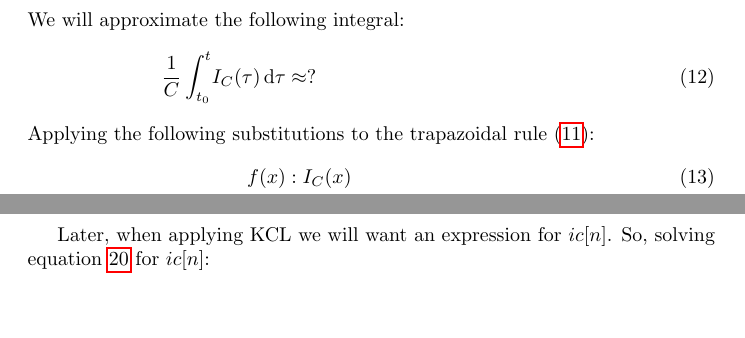
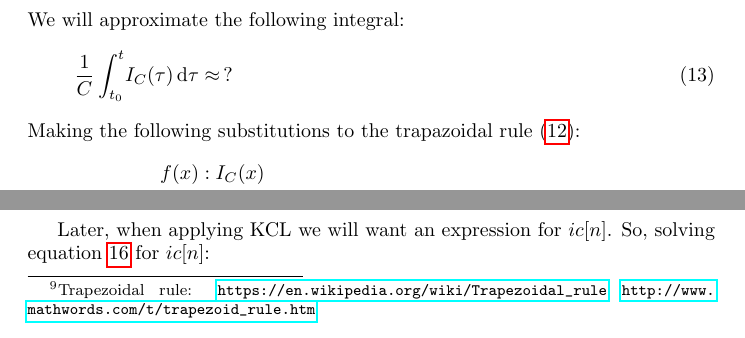
Before and after one commit to RossBencina/dsp-notes, a LaTeX document (rc-lowpass-discretization/rc-lowpass-discretization.tex): two parts of page 5 of 9, joined at a grey line, cut so that both start at the same text, the shorter picture padded with empty space. Compiled offline with pdfLaTeX.

Commit message:
more work in progress on rc-lowpass

```diff
--- a/rc-lowpass-discretization/rc-lowpass-discretization.tex
+++ b/rc-lowpass-discretization/rc-lowpass-discretization.tex
@@ -234,19 +227,12 @@ Now the key step, we apply the trapezoidal rule to discretize the integral.
 \intertext{
-	The trapezoidal rule states:\footnote{
-		\href{https://en.wikipedia.org/wiki/Trapezoidal_rule}{Trapeziodal rule} (also \href{http://www.mathwords.com/t/trapezoid_rule.htm}{see here}):
-	}
+Now the key step, we apply the trapezoidal rule to discretize the integral. The trapezoidal rule states:\footnotemark
 }
 \label{eqn:trap-rule}
 \int_a^b \! f(x) \, mathrm{d}x &\approx (b-a)\frac{(f(a) + f(b))}{2} \\
 \intertext{
 	We will approximate the following integral:
 }
-\frac{1}{C}\int_{t_0}^{t} \! I_C(\tau) \, \mathrm{d}\tau &\approx ? \\
+\frac{1}{C}\int_{t_0}^{t} \! I_C(\tau) \, \mathrm{d}\tau &\approx \, ? \\
 \intertext{
-	Applying the following substitutions to the trapazoidal rule (\ref{eqn:trap-rule}):
+	Making the following substitutions to the trapazoidal rule (\ref{eqn:trap-rule}):
 }
-f(x)&: I_C(x) \\
-a&: (t-T), \\
-b&: (t), \\
-(b-a) &= t-(t-T) = t-t+T \\
-\implies (b-a) &: T\\
@@ -260,6 +251,11 @@ b&: (t), \\
 \label{eqn:trap-V_C}
 V_C(t) &\approx V_C(t-T) + \frac{T}{2C} (I_C(t-T) + I_C(t))
 \end {align}
+\footnotetext{
+	Trapezoidal rule:
+	\url{https://en.wikipedia.org/wiki/Trapezoidal_rule}
+	\url{http://www.mathwords.com/t/trapezoid_rule.htm}
+}
 
 The trapezoidal rule is an approximation, but we will treat equation \ref{eqn:trap-V_C} as an equivalent expression for $V_C$ from here on.
 
```
Also changed, not shown: rc-lowpass-discretization/rc-lowpass-discretization.tex (26 more changed lines).
